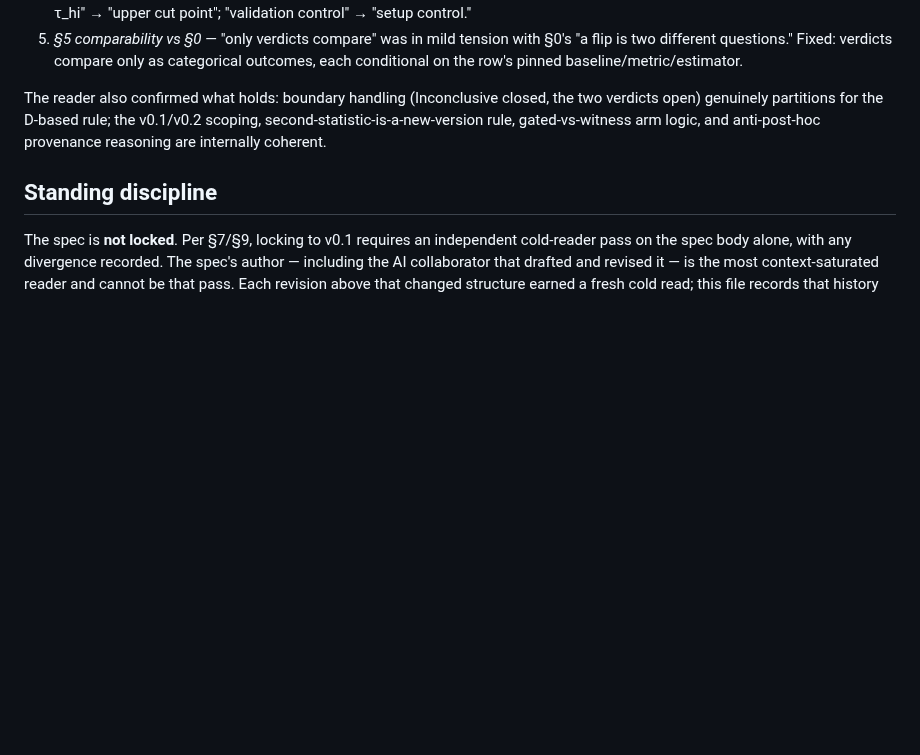
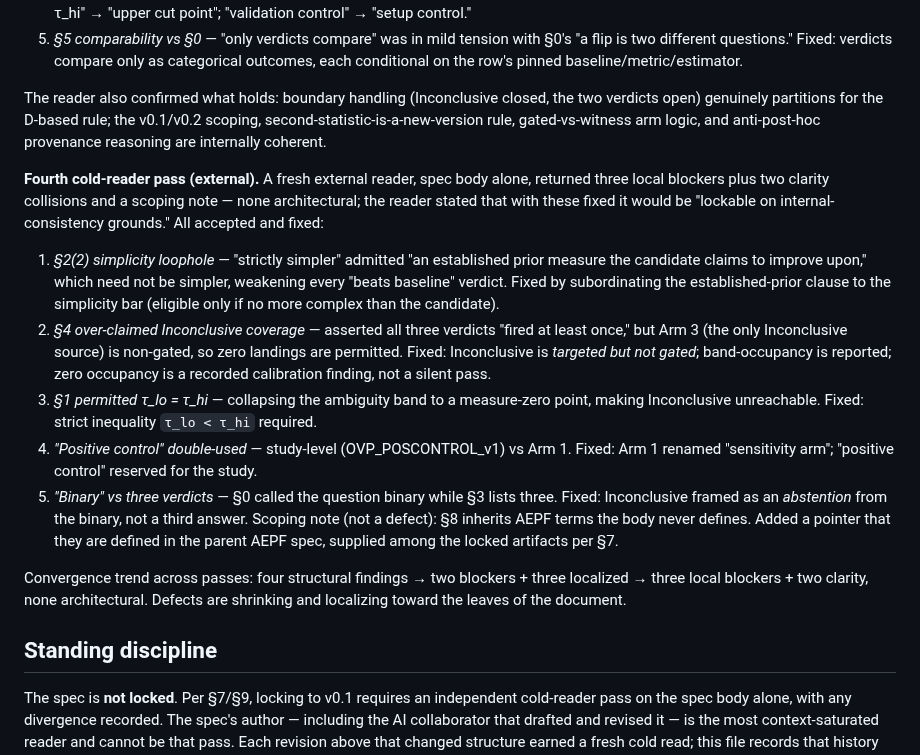
Before and after one commit to earldixon310-max/dynametrix, a Markdown page: docs/standards/OVP_DESIGN_HISTORY.md, the part around the change. Drawn GitHub-style; blank space fills up the shorter version.

```diff
--- a/docs/standards/OVP_DESIGN_HISTORY.md
+++ b/docs/standards/OVP_DESIGN_HISTORY.md
@@ -38,6 +38,16 @@ Smaller fixes from the same pass: Arm 3 reworded from "certifies" to "exercises/
 
 The reader also confirmed what holds: boundary handling (Inconclusive closed, the two verdicts open) genuinely partitions for the D-based rule; the v0.1/v0.2 scoping, second-statistic-is-a-new-version rule, gated-vs-witness arm logic, and anti-post-hoc provenance reasoning are internally coherent.
 
+**Fourth cold-reader pass (external).** A fresh external reader, spec body alone, returned three local blockers plus two clarity collisions and a scoping note — none architectural; the reader stated that with these fixed it would be "lockable on internal-consistency grounds." All accepted and fixed:
+1. *§2(2) simplicity loophole* — "strictly simpler" admitted "an established prior measure the candidate claims to improve upon," which need not be simpler, weakening every "beats baseline" verdict. Fixed by subordinating the established-prior clause to the simplicity bar (eligible only if no more complex than the candidate).
+2. *§4 over-claimed Inconclusive coverage* — asserted all three verdicts "fired at least once," but Arm 3 (the only Inconclusive source) is non-gated, so zero landings are permitted. Fixed: Inconclusive is *targeted but not gated*; band-occupancy is reported; zero occupancy is a recorded calibration finding, not a silent pass.
+3. *§1 permitted τ_lo = τ_hi* — collapsing the ambiguity band to a measure-zero point, making Inconclusive unreachable. Fixed: strict inequality `τ_lo < τ_hi` required.
+4. *"Positive control" double-used* — study-level (OVP_POSCONTROL_v1) vs Arm 1. Fixed: Arm 1 renamed "sensitivity arm"; "positive control" reserved for the study.
+5. *"Binary" vs three verdicts* — §0 called the question binary while §3 lists three. Fixed: Inconclusive framed as an *abstention* from the binary, not a third answer.
+Scoping note (not a defect): §8 inherits AEPF terms the body never defines. Added a pointer that they are defined in the parent AEPF spec, supplied among the locked artifacts per §7.
+
+Convergence trend across passes: four structural findings → two blockers + three localized → three local blockers + two clarity, none architectural. Defects are shrinking and localizing toward the leaves of the document.
+
 ## Standing discipline
 
 The spec is **not locked**. Per §7/§9, locking to v0.1 requires an independent cold-reader pass on the spec body alone, with any divergence recorded. The spec's author — including the AI collaborator that drafted and revised it — is the most context-saturated reader and cannot be that pass. Each revision above that changed structure earned a fresh cold read; this file records that history so the spec need not.
```
Also changed, not shown: docs/standards/OVP_v0.1_OBSERVABLE_VALIDATION_PROTOCOL.md (+8 -6 lines).
